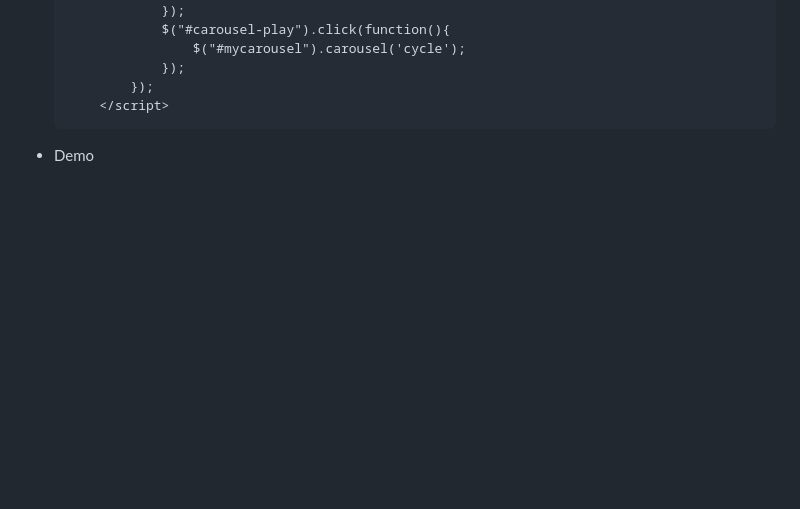
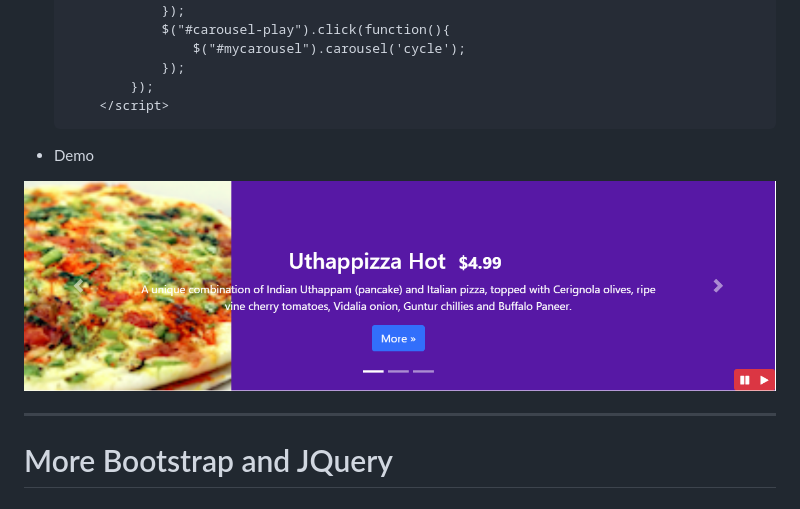
Before and after one commit to TorchInnovator/Learn-for-Full-Stack-Web-and-Multiplatform-Mobile-App-Development-Notes, a Markdown page: front-end-web-ui-frameworks-and-tools-bootstrap-4/week4/w44-bootstrap-and-jquery.md, the part around the change. Rendered like a GitHub page; pictures changed too: assets/W4_1carousel.png (added); blank space fills up the shorter version.

Commit message:
Updates front-end-web-ui-frameworks-and-tools-bootstrap-4/week4/w44-bootstrap-and-jquery.md
Auto commit by GitBook Editor

````diff
--- a/front-end-web-ui-frameworks-and-tools-bootstrap-4/week4/w44-bootstrap-and-jquery.md
+++ b/front-end-web-ui-frameworks-and-tools-bootstrap-4/week4/w44-bootstrap-and-jquery.md
@@ -40,3 +40,9 @@
   ```
 
 * Demo
+
+![](/assets/W4_1carousel.png)
+
+---
+
+# More Bootstrap and JQuery
````
